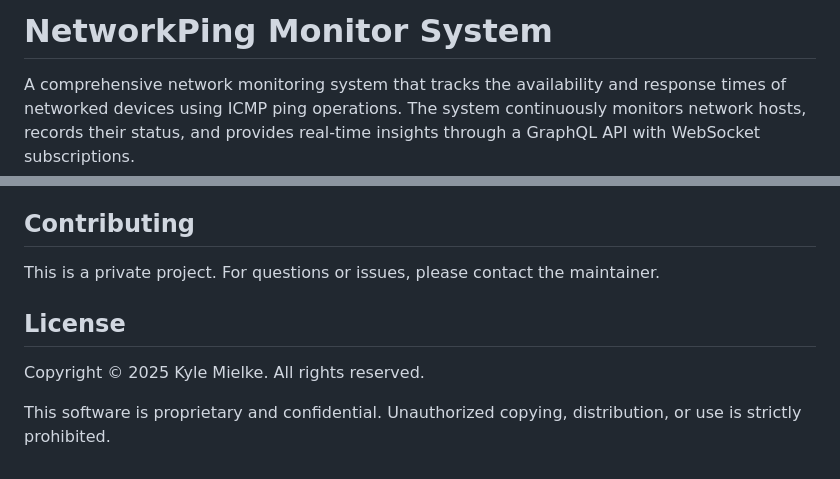
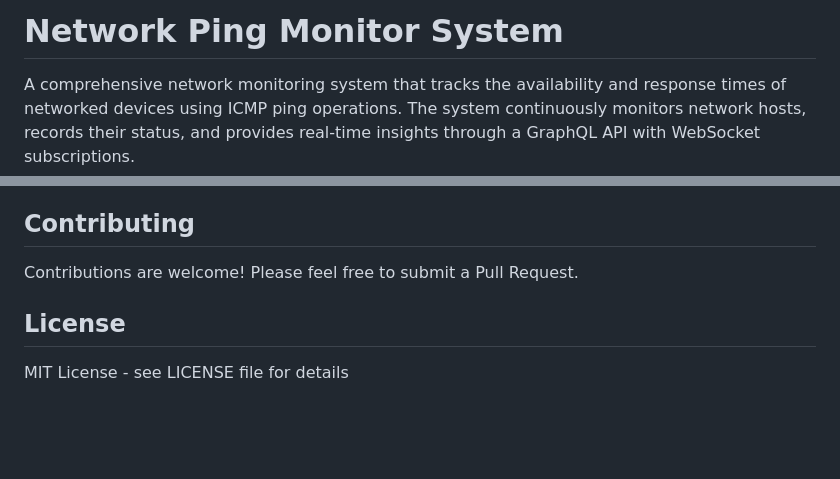
Before and after one commit to kyleamielke/network-ping-monitor, a Markdown page: README.md, 2 parts joined by grey strips. Drawn GitHub-style; blank space fills up the shorter version.

```diff
--- a/README.md
+++ b/README.md
@@ -1,4 +1,4 @@
-# NetworkPing Monitor System
+# Network Ping Monitor System
 
 A comprehensive network monitoring system that tracks the availability and response times of networked devices using ICMP ping operations. The system continuously monitors network hosts, records their status, and provides real-time insights through a GraphQL API with WebSocket subscriptions.
 
@@ -367,10 +382,8 @@ Use the teardown script to stop and clean up:
 
 ## Contributing
 
-This is a private project. For questions or issues, please contact the maintainer.
+Contributions are welcome! Please feel free to submit a Pull Request.
 
 ## License
 
-Copyright © 2025 Kyle Mielke. All rights reserved.
-
-This software is proprietary and confidential. Unauthorized copying, distribution, or use is strictly prohibited.
+MIT License - see LICENSE file for details
```
Also changed, not shown: other parts of README.md (+36 -21 lines).
